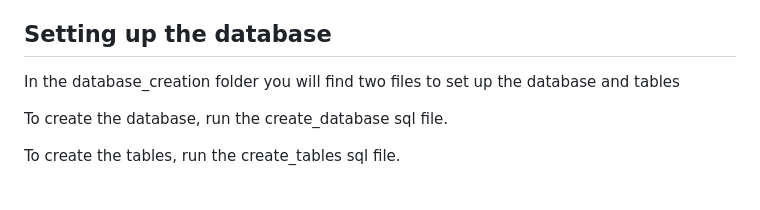
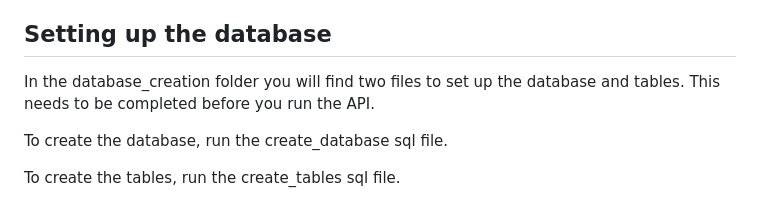
Before and after one commit to jacquelyn-bradshaw/Assignments, a Markdown page: assignment-4-APIs/README.md, the part around the change. Drawn GitHub-style.

Commit message:
Information on setting up the database altered

```diff
--- a/assignment-4-APIs/README.md
+++ b/assignment-4-APIs/README.md
@@ -6,7 +6,7 @@ In future I would like to join my front-end Train the Tractors app created in as
 
 ## Setting up the database
 
-In the database_creation folder you will find two files to set up the database and tables
+In the database_creation folder you will find two files to set up the database and tables. This needs to be completed before you run the API.
 
 To create the database, run the create_database sql file.
 
```
